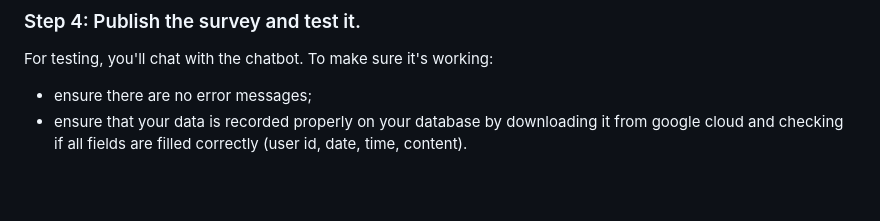
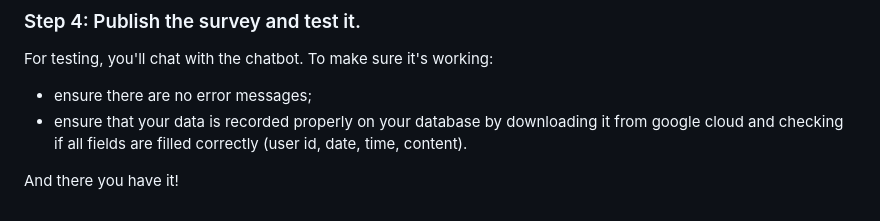
Before and after one commit to lilypeng2002/customizable_chatbot, a Markdown page: README.md, the part around the change. Rendered like a GitHub page; blank space fills up the shorter version.

Commit message:
added content on readme

```diff
--- a/README.md
+++ b/README.md
@@ -72,3 +72,5 @@ Qualtrics.SurveyEngine.addOnUnload(function()
 For testing, you'll chat with the chatbot. To make sure it's working:
 - ensure there are no error messages;
 - ensure that your data is recorded properly on your database by downloading it from google cloud and checking if all fields are filled correctly (user id, date, time, content).
+
+And there you have it!
```
